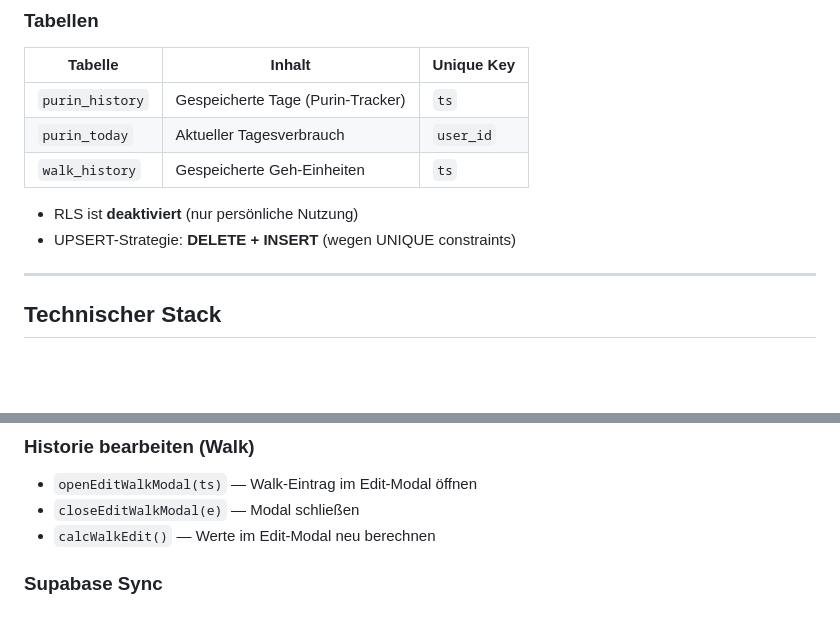
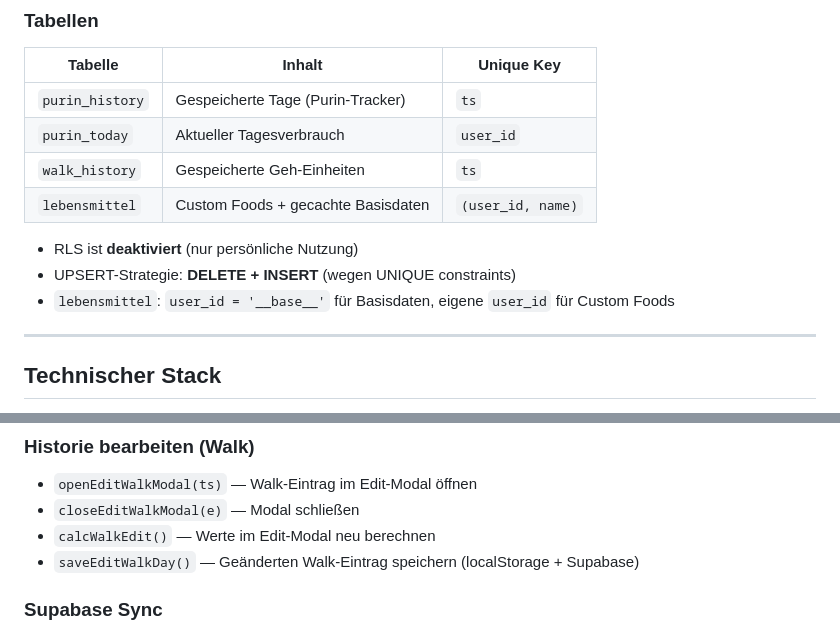
Before and after one commit to slapshot75/healthtracker, a Markdown page: CLAUDE.md, 2 parts joined by grey strips. Rendered like a GitHub page; blank space fills up the shorter version.

```diff
--- a/CLAUDE.md
+++ b/CLAUDE.md
@@ -54,9 +54,11 @@ const SUPABASE_KEY = 'SUPABASE_KEY_PLACEHOLDER';   // wird von Pipeline ersetzt
 | `purin_history` | Gespeicherte Tage (Purin-Tracker) | `ts` |
 | `purin_today` | Aktueller Tagesverbrauch | `user_id` |
 | `walk_history` | Gespeicherte Geh-Einheiten | `ts` |
+| `lebensmittel` | Custom Foods + gecachte Basisdaten | `(user_id, name)` |
 
 - RLS ist **deaktiviert** (nur persönliche Nutzung)
 - UPSERT-Strategie: **DELETE + INSERT** (wegen UNIQUE constraints)
+- `lebensmittel`: `user_id = '__base__'` für Basisdaten, eigene `user_id` für Custom Foods
 
 ---
 
@@ -140,6 +153,7 @@ const FAT_LIMIT     = 65;   // g
 - `openEditWalkModal(ts)` — Walk-Eintrag im Edit-Modal öffnen
 - `closeEditWalkModal(e)` — Modal schließen
 - `calcWalkEdit()` — Werte im Edit-Modal neu berechnen
+- `saveEditWalkDay()` — Geänderten Walk-Eintrag speichern (localStorage + Supabase)
 
 ### Supabase Sync
 - `syncUpload()` — Alle lokalen Daten zu Supabase hochladen
```
Also changed, not shown: other parts of CLAUDE.md (+18 -6 lines).
